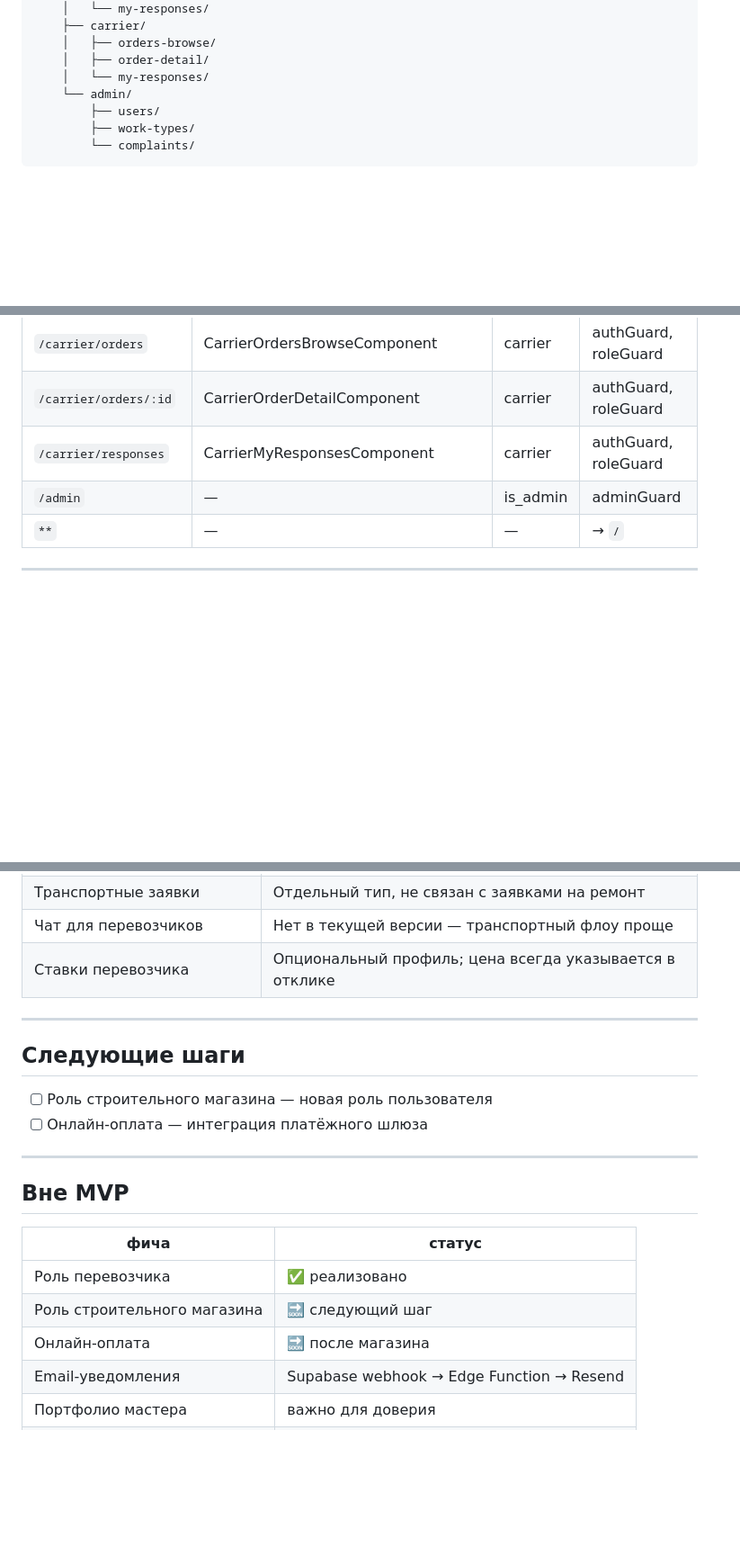
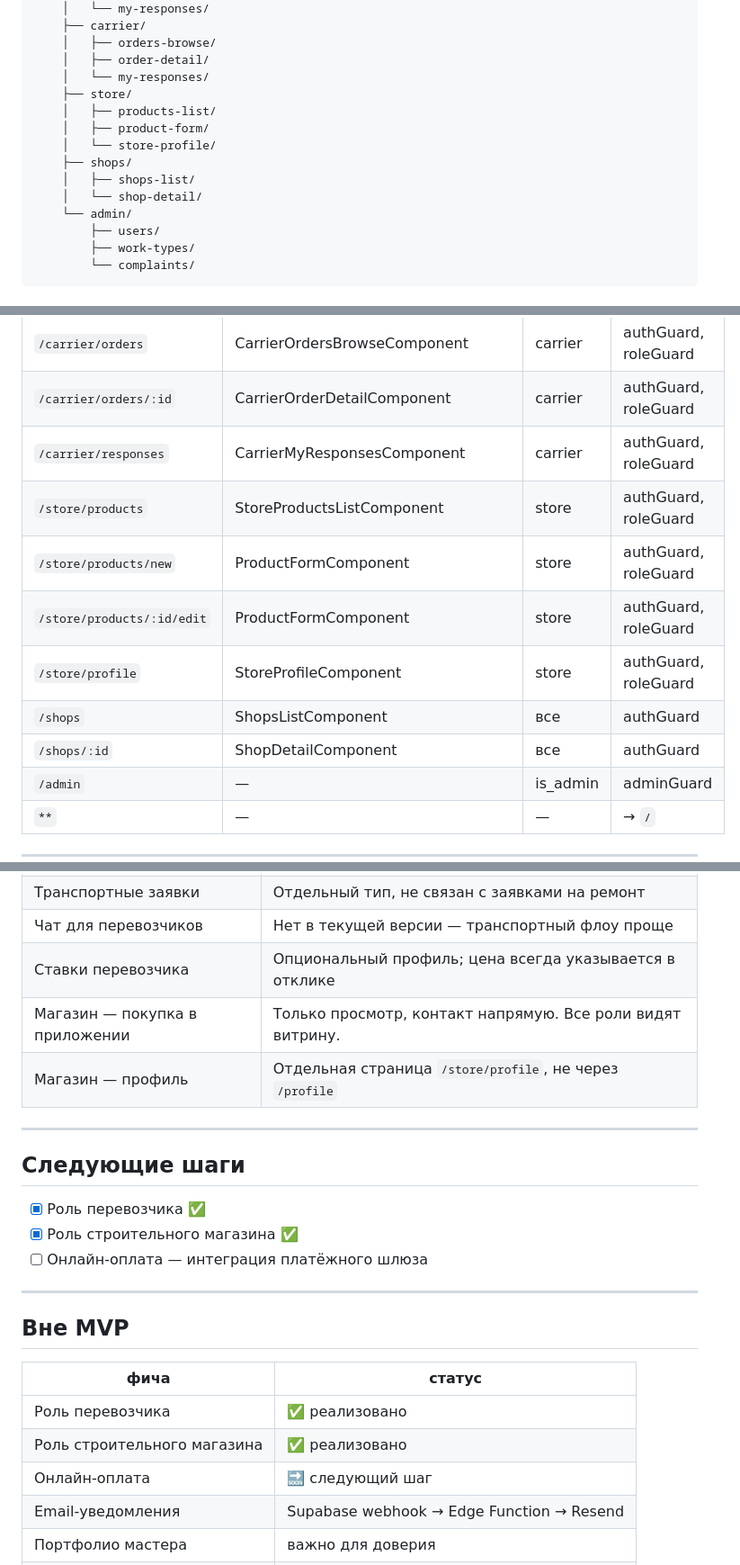
Before and after one commit to Muhammad1977-RTS/ArchitectBeauty, a Markdown page: SPEC.md, 3 parts joined by grey strips. Shown at 90% size. GitHub-like rendering; blank space fills up the shorter version.

```diff
--- a/SPEC.md
+++ b/SPEC.md
@@ -291,6 +329,13 @@ src/app/
     │   ├── orders-browse/
     │   ├── order-detail/
     │   └── my-responses/
+    ├── store/
+    │   ├── products-list/
+    │   ├── product-form/
+    │   └── store-profile/
+    ├── shops/
+    │   ├── shops-list/
+    │   └── shop-detail/
     └── admin/
         ├── users/
         ├── work-types/
@@ -318,6 +363,12 @@ src/app/
 | `/carrier/orders` | CarrierOrdersBrowseComponent | carrier | authGuard, roleGuard |
 | `/carrier/orders/:id` | CarrierOrderDetailComponent | carrier | authGuard, roleGuard |
 | `/carrier/responses` | CarrierMyResponsesComponent | carrier | authGuard, roleGuard |
+| `/store/products` | StoreProductsListComponent | store | authGuard, roleGuard |
+| `/store/products/new` | ProductFormComponent | store | authGuard, roleGuard |
+| `/store/products/:id/edit` | ProductFormComponent | store | authGuard, roleGuard |
+| `/store/profile` | StoreProfileComponent | store | authGuard, roleGuard |
+| `/shops` | ShopsListComponent | все | authGuard |
+| `/shops/:id` | ShopDetailComponent | все | authGuard |
 | `/admin` | — | is_admin | adminGuard |
 | `**` | — | — | → `/` |
 
@@ -385,12 +436,15 @@ supabase
 | Транспортные заявки | Отдельный тип, не связан с заявками на ремонт |
 | Чат для перевозчиков | Нет в текущей версии — транспортный флоу проще |
 | Ставки перевозчика | Опциональный профиль; цена всегда указывается в отклике |
+| Магазин — покупка в приложении | Только просмотр, контакт напрямую. Все роли видят витрину. |
+| Магазин — профиль | Отдельная страница `/store/profile`, не через `/profile` |
 
 ---
 
 ## Следующие шаги
 
-- [ ] Роль строительного магазина — новая роль пользователя
+- [x] Роль перевозчика ✅
+- [x] Роль строительного магазина ✅
 - [ ] Онлайн-оплата — интеграция платёжного шлюза
 
 ---
@@ -400,8 +454,8 @@ supabase
 | фича | статус |
 |------|--------|
 | Роль перевозчика | ✅ реализовано |
-| Роль строительного магазина | 🔜 следующий шаг |
-| Онлайн-оплата | 🔜 после магазина |
+| Роль строительного магазина | ✅ реализовано |
+| Онлайн-оплата | 🔜 следующий шаг |
 | Email-уведомления | Supabase webhook → Edge Function → Resend |
 | Портфолио мастера | важно для доверия |
 | iOS / Android | PWA достаточно для MVP |
```
Also changed, not shown: other parts of SPEC.md (+42 -4 lines).
